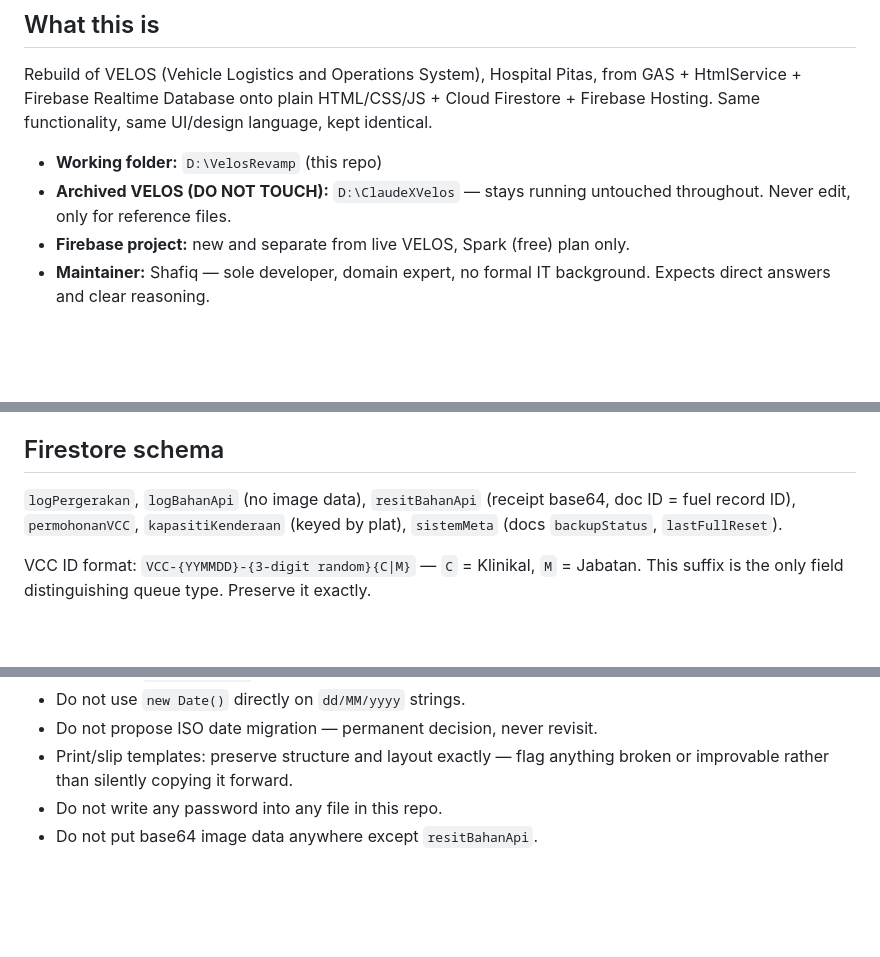
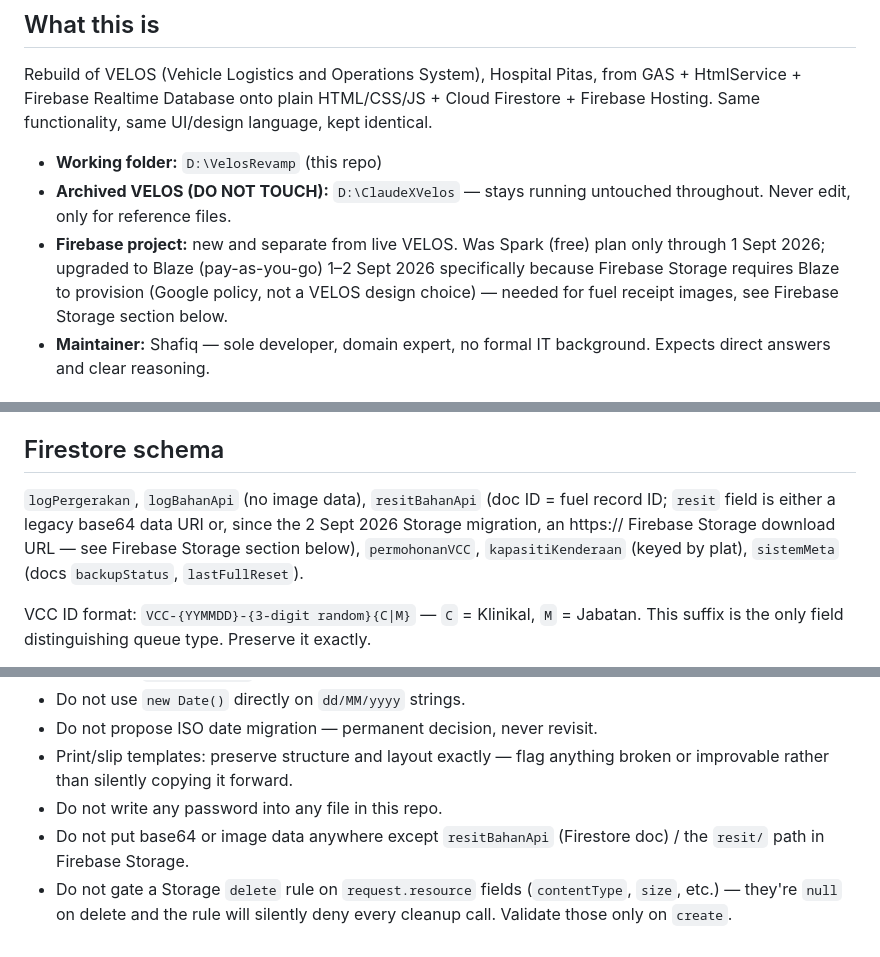
Before and after one commit to mshafiqr/VelosRefactor, a Markdown page: CLAUDE.md, 3 parts joined by grey strips. Rendered like a GitHub page; blank space fills up the shorter version.

```diff
--- a/CLAUDE.md
+++ b/CLAUDE.md
@@ -8,7 +8,7 @@ Rebuild of VELOS (Vehicle Logistics and Operations System), Hospital Pitas, from
 
 - **Working folder:** `D:\VelosRevamp` (this repo)
 - **Archived VELOS (DO NOT TOUCH):** `D:\ClaudeXVelos` — stays running untouched throughout. Never edit, only for reference files.
-- **Firebase project:** new and separate from live VELOS, Spark (free) plan only.
+- **Firebase project:** new and separate from live VELOS. Was Spark (free) plan only through 1 Sept 2026; upgraded to Blaze (pay-as-you-go) 1–2 Sept 2026 specifically because Firebase Storage requires Blaze to provision (Google policy, not a VELOS design choice) — needed for fuel receipt images, see Firebase Storage section below.
 - **Maintainer:** Shafiq — sole developer, domain expert, no formal IT background. Expects direct answers and clear reasoning.
 
 ## Modules
@@ -26,7 +26,7 @@ Rebuild of VELOS (Vehicle Logistics and Operations System), Hospital Pitas, from
 
 ## Firestore schema
 
-`logPergerakan`, `logBahanApi` (no image data), `resitBahanApi` (receipt base64, doc ID = fuel record ID), `permohonanVCC`, `kapasitiKenderaan` (keyed by plat), `sistemMeta` (docs `backupStatus`, `lastFullReset`).
+`logPergerakan`, `logBahanApi` (no image data), `resitBahanApi` (doc ID = fuel record ID; `resit` field is either a legacy base64 data URI or, since the 2 Sept 2026 Storage migration, an https:// Firebase Storage download URL — see Firebase Storage section below), `permohonanVCC`, `kapasitiKenderaan` (keyed by plat), `sistemMeta` (docs `backupStatus`, `lastFullReset`).
 
 VCC ID format: `VCC-{YYMMDD}-{3-digit random}{C|M}` — `C` = Klinikal, `M` = Jabatan. This suffix is the only field distinguishing queue type. Preserve it exactly.
 
@@ -188,4 +198,5 @@ Opt-in local testing layer, additive to the live-site Playwright suite — produ
 - Do not propose ISO date migration — permanent decision, never revisit.
 - Print/slip templates: preserve structure and layout exactly — flag anything broken or improvable rather than silently copying it forward.
 - Do not write any password into any file in this repo.
-- Do not put base64 image data anywhere except `resitBahanApi`.
+- Do not put base64 or image data anywhere except `resitBahanApi` (Firestore doc) / the `resit/` path in Firebase Storage.
+- Do not gate a Storage `delete` rule on `request.resource` fields (`contentType`, `size`, etc.) — they're `null` on delete and the rule will silently deny every cleanup call. Validate those only on `create`.
```
Also changed, not shown: other parts of CLAUDE.md (+14 -4 lines).
